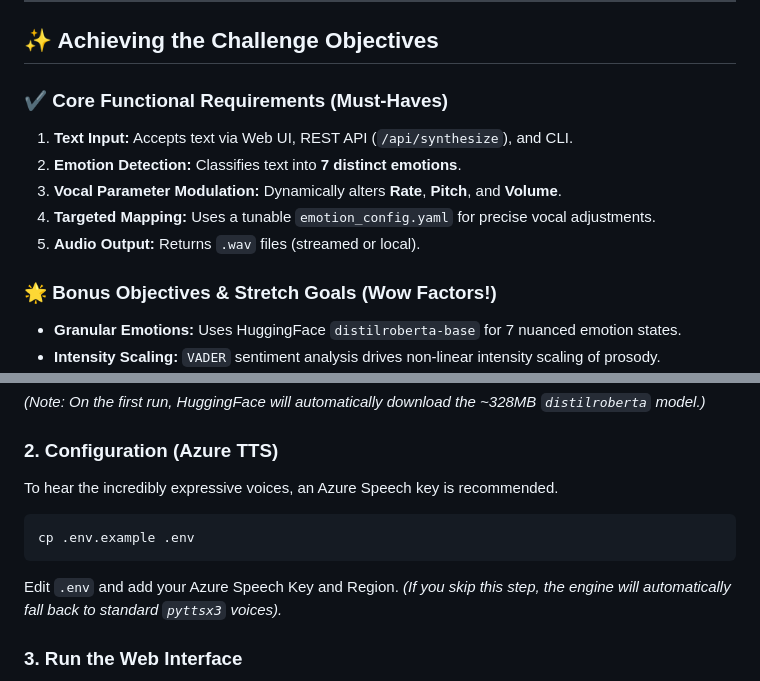
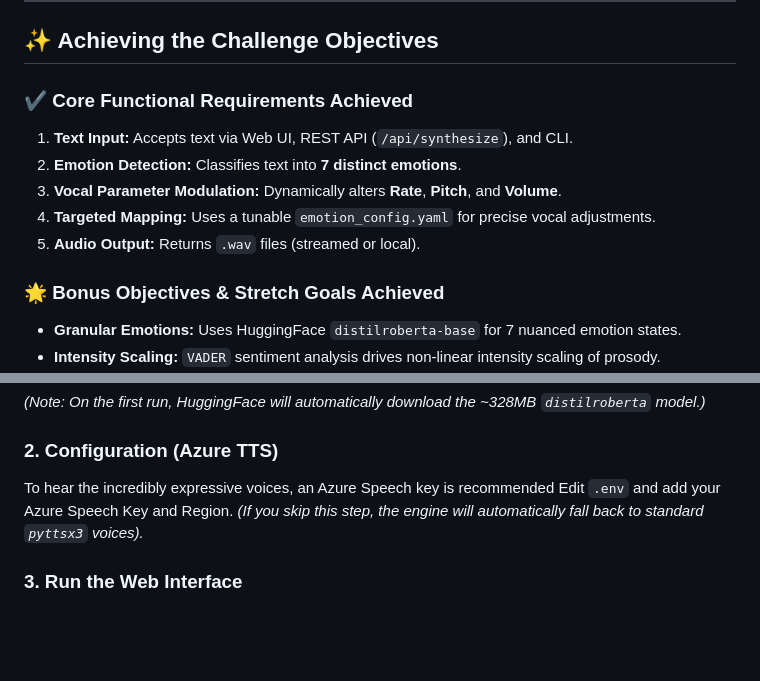
Before and after one commit to Anuja0412Gupta/The-Empathy-Engine_Challenge1, a Markdown page: README.md, 2 parts joined by grey strips. GitHub-like rendering; blank space fills up the shorter version.

Commit message:
Revise README for core and bonus objectives
Updated README to reflect achieved objectives and configuration instructions.

````diff
--- a/README.md
+++ b/README.md
@@ -13,14 +13,14 @@ It is a powerful API and web service that dynamically modulates the vocal charac
 
 ## ✨ Achieving the Challenge Objectives
 
-### ✔️ Core Functional Requirements (Must-Haves)
+### ✔️ Core Functional Requirements Achieved
 1. **Text Input:** Accepts text via Web UI, REST API (`/api/synthesize`), and CLI.
 2. **Emotion Detection:** Classifies text into **7 distinct emotions**.
 3. **Vocal Parameter Modulation:** Dynamically alters **Rate**, **Pitch**, and **Volume**.
 4. **Targeted Mapping:** Uses a tunable `emotion_config.yaml` for precise vocal adjustments.
 5. **Audio Output:** Returns `.wav` files (streamed or local).
 
-### 🌟 Bonus Objectives & Stretch Goals (Wow Factors!)
+### 🌟 Bonus Objectives & Stretch Goals Achieved
 - **Granular Emotions:** Uses HuggingFace `distilroberta-base` for 7 nuanced emotion states.
 - **Intensity Scaling:** `VADER` sentiment analysis drives non-linear intensity scaling of prosody.
 - **Per-Sentence Emotional Analysis:** Dynamically splits paragraphs, applying varying XML/SSML tags per sentence for shifting tones.
@@ -121,10 +121,7 @@ pip install -r requirements.txt
 *(Note: On the first run, HuggingFace will automatically download the ~328MB `distilroberta` model.)*
 
 ### 2. Configuration (Azure TTS)
-To hear the incredibly expressive voices, an Azure Speech key is recommended.
-```bash
-cp .env.example .env
-```
+To hear the incredibly expressive voices, an Azure Speech key is recommended
 Edit `.env` and add your Azure Speech Key and Region.
 *(If you skip this step, the engine will automatically fall back to standard `pyttsx3` voices).*
 
````
